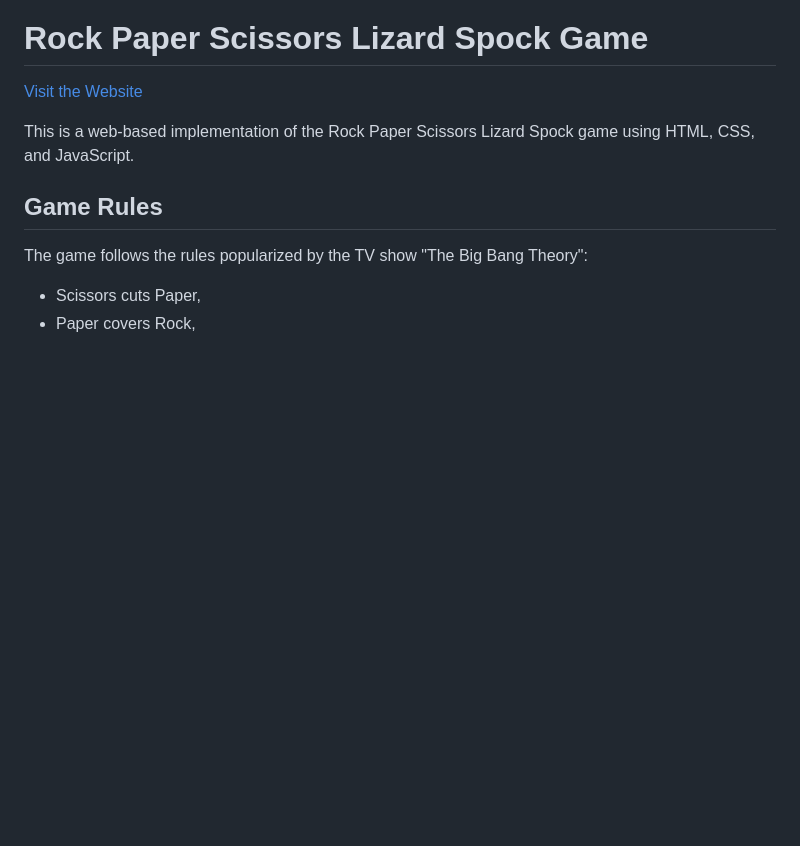
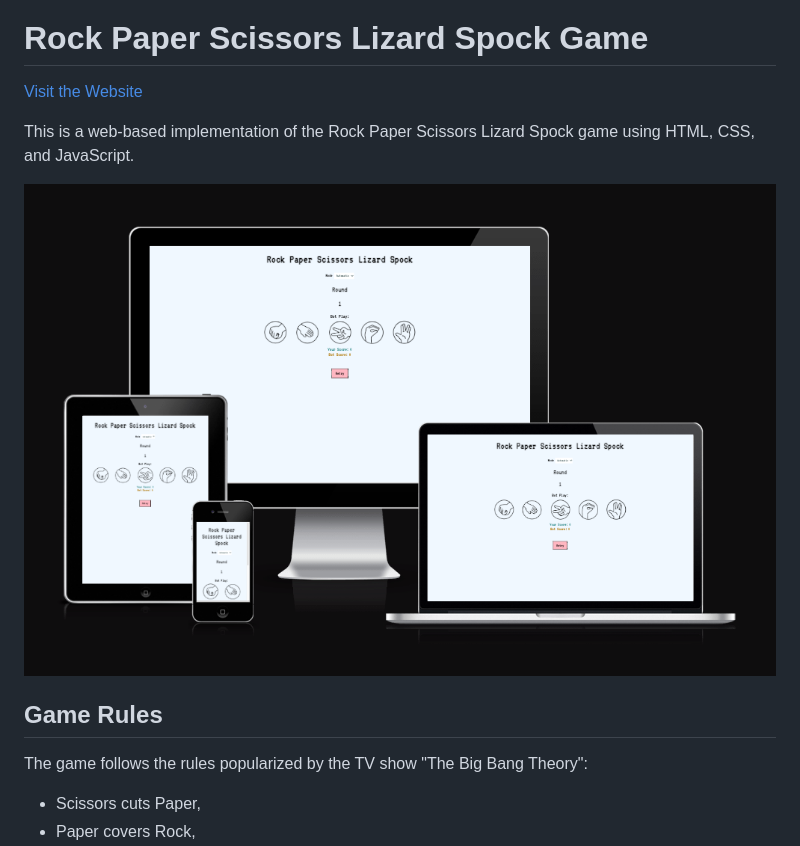
Before and after one commit to missdays/Lizard-Spock-and-Beyond, a Markdown page: README.md, the part around the change printed below. Rendered like a GitHub page; pictures changed too: assets/images/readme4.png (added); blank space fills up the shorter version.

Commit message:
add an img to README of the overall look of the game on different devices

```diff
--- a/README.md
+++ b/README.md
@@ -2,6 +2,8 @@
 [Visit the Website](https://missdays.github.io/Lizard-Spock-and-Beyond/)
 
 This is a web-based implementation of the Rock Paper Scissors Lizard Spock game using HTML, CSS, and JavaScript.
+
+![Overall look of the game on different devices](assets/images/readme4.png)
 
 ## Game Rules
 
```
Also changed, not shown: other parts of README.md (+1 -0 lines).
